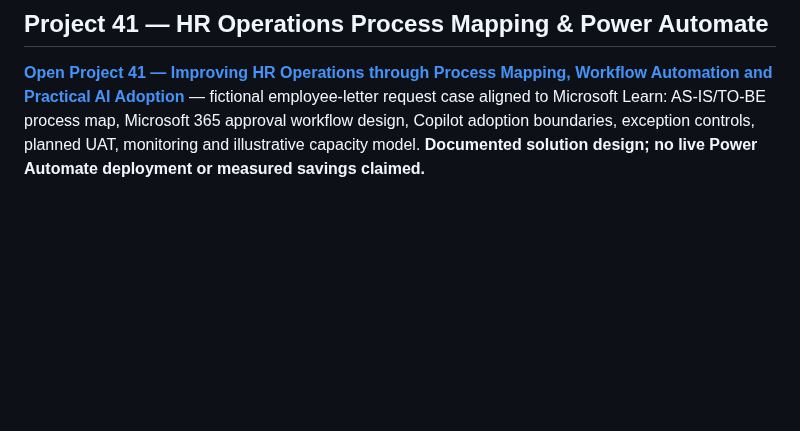
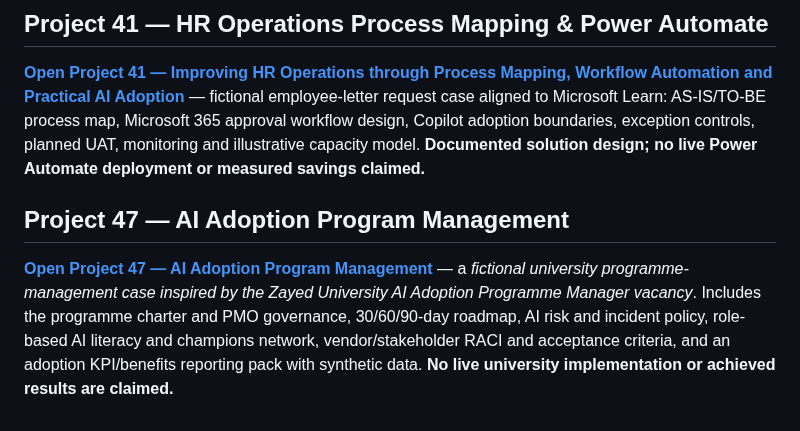
Before and after one commit to bircanuzan/AI-in-HR-Portfolio, a Markdown page: 00_START_HERE_PROJECT_INDEX.md, the part around the change. GitHub-like rendering; blank space fills up the shorter version.

Commit message:
Index Project 47 AI Adoption Program Management

```diff
--- a/00_START_HERE_PROJECT_INDEX.md
+++ b/00_START_HERE_PROJECT_INDEX.md
@@ -112,3 +112,8 @@ An illustrative OpenTrain-oriented HR benchmark: an AI assistant is asked to rev
 ## Project 41 — HR Operations Process Mapping & Power Automate
 
 **[Open Project 41 — Improving HR Operations through Process Mapping, Workflow Automation and Practical AI Adoption](41_HR_Operations_Process_Mapping_Workflow_Automation_Power_Automate/)** — fictional employee-letter request case aligned to Microsoft Learn: AS-IS/TO-BE process map, Microsoft 365 approval workflow design, Copilot adoption boundaries, exception controls, planned UAT, monitoring and illustrative capacity model. **Documented solution design; no live Power Automate deployment or measured savings claimed.**
+
+
+## Project 47 — AI Adoption Program Management
+
+**[Open Project 47 — AI Adoption Program Management](47_AI_Adoption_Program_Management/)** — a *fictional university programme-management case inspired by the Zayed University AI Adoption Programme Manager vacancy*. Includes the programme charter and PMO governance, 30/60/90-day roadmap, AI risk and incident policy, role-based AI literacy and champions network, vendor/stakeholder RACI and acceptance criteria, and an adoption KPI/benefits reporting pack with synthetic data. **No live university implementation or achieved results are claimed.**
```
